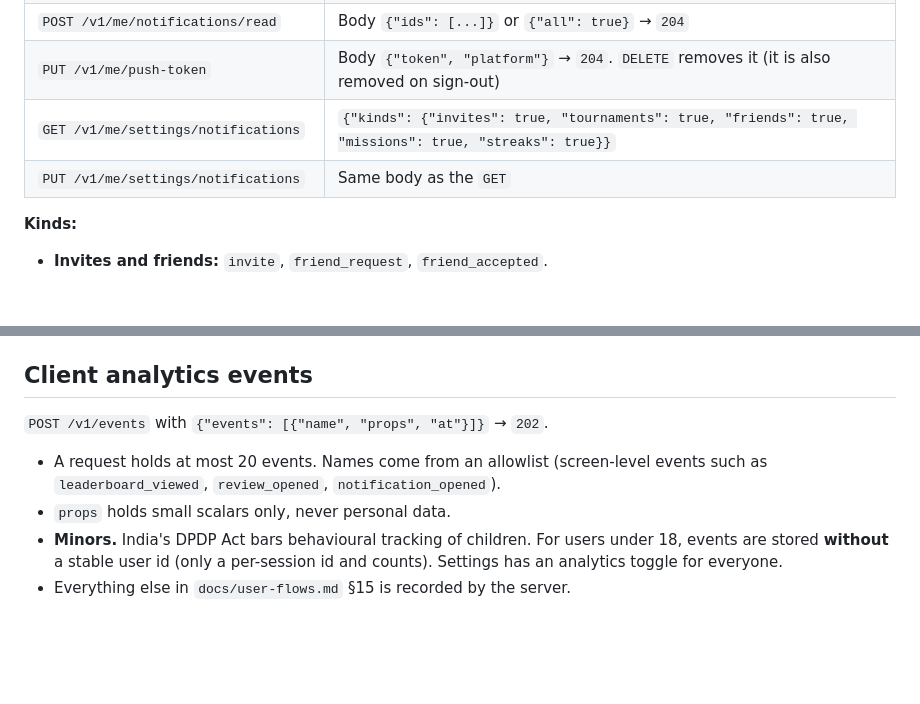
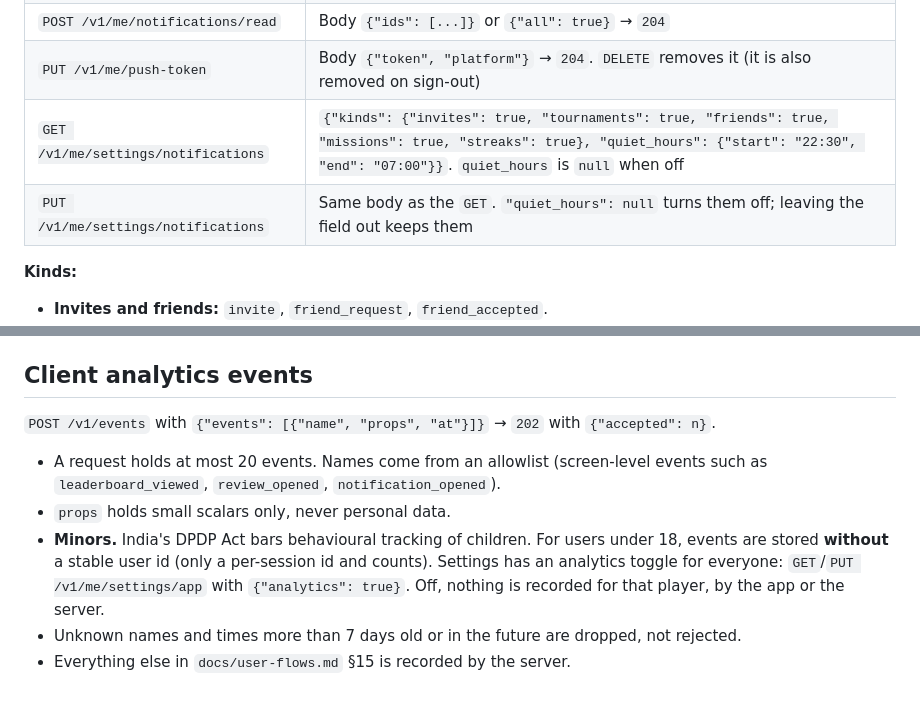
Before and after one commit to mailcutzo-art/app, a Markdown page: docs/api-play.md, 2 parts joined by grey strips. Rendered like a GitHub page; blank space fills up the shorter version.

```diff
--- a/docs/api-play.md
+++ b/docs/api-play.md
@@ -273,8 +273,8 @@ Missions are written so they can always be done:
 | `GET /v1/me/notifications/unread-count` | `{"count": 3}`. Live updates come as `notify` events on `u` |
 | `POST /v1/me/notifications/read` | Body `{"ids": [...]}` or `{"all": true}` → `204` |
 | `PUT /v1/me/push-token` | Body `{"token", "platform"}` → `204`. `DELETE` removes it (it is also removed on sign-out) |
-| `GET /v1/me/settings/notifications` | `{"kinds": {"invites": true, "tournaments": true, "friends": true, "missions": true, "streaks": true}}` |
-| `PUT /v1/me/settings/notifications` | Same body as the `GET` |
+| `GET /v1/me/settings/notifications` | `{"kinds": {"invites": true, "tournaments": true, "friends": true, "missions": true, "streaks": true}, "quiet_hours": {"start": "22:30", "end": "07:00"}}`. `quiet_hours` is `null` when off |
+| `PUT /v1/me/settings/notifications` | Same body as the `GET`. `"quiet_hours": null` turns them off; leaving the field out keeps them |
 
 **Kinds:**
 - **Invites and friends:** `invite`, `friend_request`, `friend_accepted`.
@@ -337,11 +337,13 @@ adjustable in settings.
 
 ## Client analytics events
 
-`POST /v1/events` with `{"events": [{"name", "props", "at"}]}` → `202`.
+`POST /v1/events` with `{"events": [{"name", "props", "at"}]}` → `202` with `{"accepted": n}`.
 - A request holds at most 20 events. Names come from an allowlist (screen-level events such as
   `leaderboard_viewed`, `review_opened`, `notification_opened`).
 - `props` holds small scalars only, never personal data.
 - **Minors.** India's DPDP Act bars behavioural tracking of children. For users under 18, events are
   stored **without** a stable user id (only a per-session id and counts). Settings has an analytics
-  toggle for everyone.
+  toggle for everyone: `GET`/`PUT /v1/me/settings/app` with `{"analytics": true}`. Off, nothing
+  is recorded for that player, by the app or the server.
+- Unknown names and times more than 7 days old or in the future are dropped, not rejected.
 - Everything else in `docs/user-flows.md` §15 is recorded by the server.
```
Also changed, not shown: backend/README.md (+55 -2 lines).
